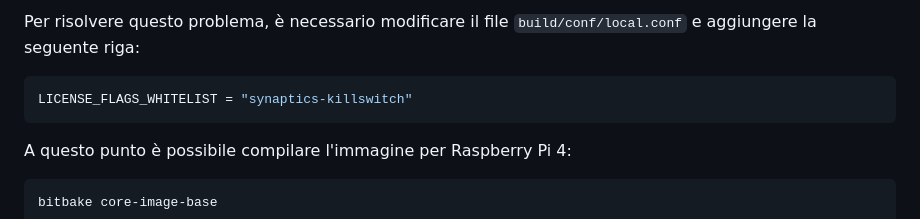
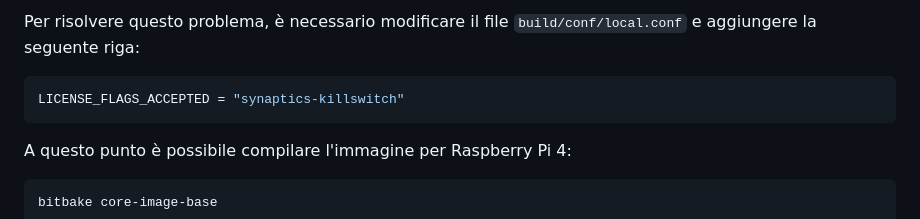
Before and after one commit to nicolasfara/course-scm-linux-advanced-exercises, a Markdown page: yocto/README.md, the part around the change. Drawn GitHub-style; folded sections open.

Commit message:
update solution

````diff
--- a/yocto/README.md
+++ b/yocto/README.md
@@ -156,7 +156,7 @@ linux-firmware-rpidistro RPROVIDES linux-firmware-rpidistro-bcm43456 but was ski
 Per risolvere questo problema, è necessario modificare il file `build/conf/local.conf` e aggiungere la seguente riga:
 
 ```bash
-LICENSE_FLAGS_WHITELIST = "synaptics-killswitch"
+LICENSE_FLAGS_ACCEPTED = "synaptics-killswitch"
 ```
 
 A questo punto è possibile compilare l'immagine per Raspberry Pi 4:
````
